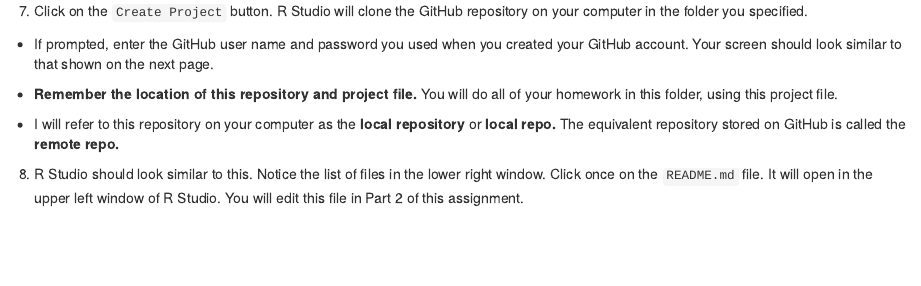
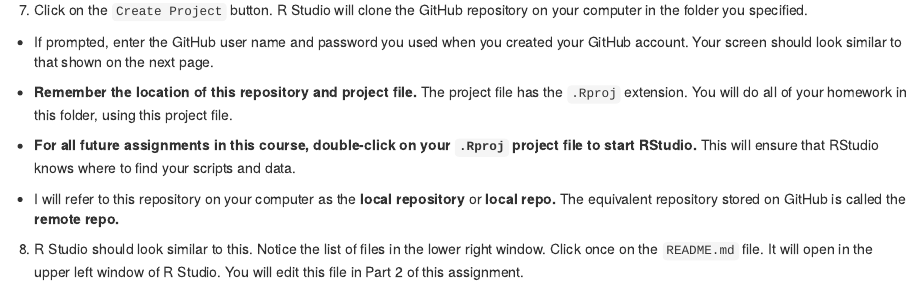
Before and after one commit to SEMO-GABD/SEMO-GABD.github.io, an R Markdown document (assignments/hw01/hw01.Rmd): the page in a window 1100 px wide, from 3400 px down before the commit and from 3600 px down after it, so that both start at the same text. The pictures show the output file assignments/hw01/hw01.html that the author committed with the source, opened offline.

Commit message:
Tell them to click on Rproj to start RStudio.

```diff
--- a/assignments/hw01/hw01.Rmd
+++ b/assignments/hw01/hw01.Rmd
@@ -105,7 +105,9 @@ If you do see your directory, then do *all* of the following steps.
 
   - If prompted, enter the GitHub user name and password you used when you created your GitHub account. Your screen should look similar to that shown on the next page.
 
-  - **Remember the location of this repository and project file.** You will do all of your homework in this folder, using this project file.
+  - **Remember the location of this repository and project file.** The project file has the `.Rproj` extension. You will do all of your homework in this folder, using this project file.
+
+  - **For all future assignments in this course, double-click on your `.Rproj` project file to start RStudio.** This will ensure that RStudio knows where to find your scripts and data.
 
   - I will refer to this repository on your computer as the **local repository** or **local repo.** The equivalent repository stored on GitHub is called the **remote repo.**
 
```
Also changed, not shown: assignments/hw01/hw01.html, assignments/hw01/hw01.pdf.
